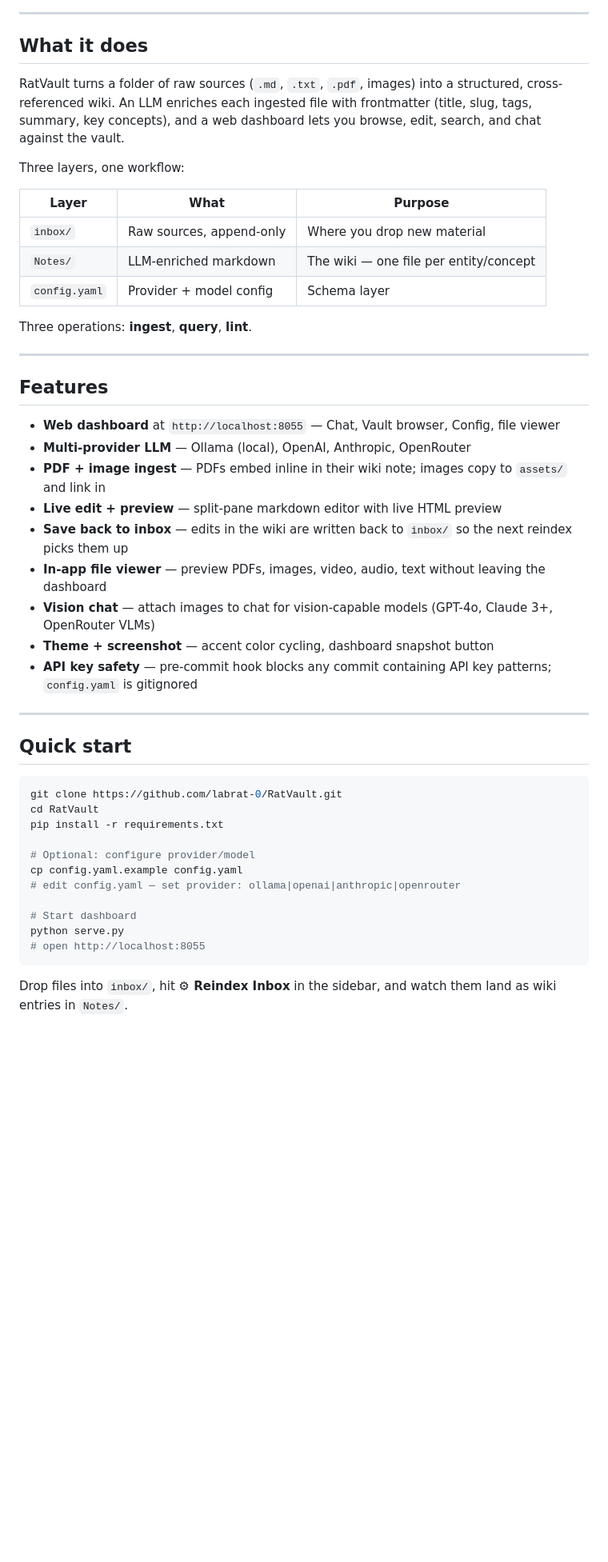
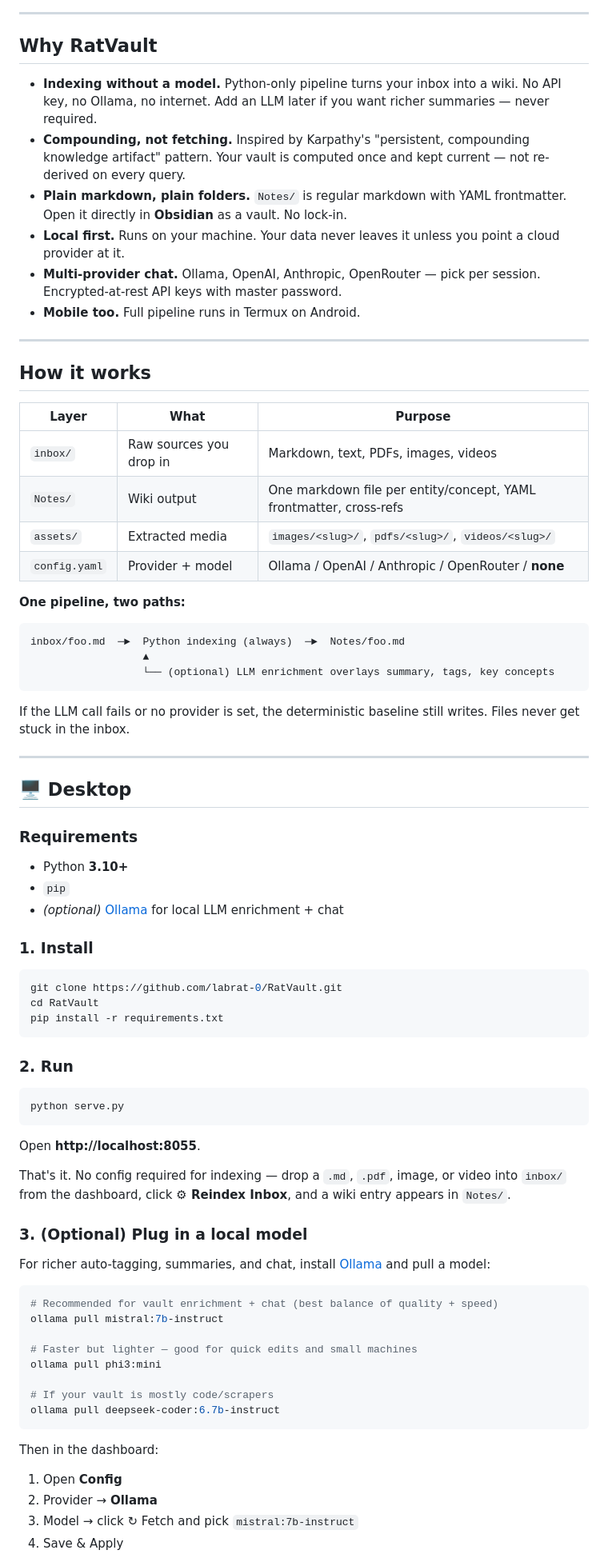
Before and after one commit to labrat-0/RatVault, a Markdown page: README.md, the part around one of its changes. Shown at 80% size. Rendered like a GitHub page; blank space fills up the shorter version.

````diff
--- a/README.md
+++ b/README.md
@@ -9,50 +16,83 @@
 
 ---
 
-## What it does
+## Why RatVault
 
-RatVault turns a folder of raw sources (`.md`, `.txt`, `.pdf`, images) into a structured, cross-referenced wiki. An LLM enriches each ingested file with frontmatter (title, slug, tags, summary, key concepts), and a web dashboard lets you browse, edit, search, and chat against the vault.
+- **Indexing without a model.** Python-only pipeline turns your inbox into a wiki. No API key, no Ollama, no internet. Add an LLM later if you want richer summaries — never required.
+- **Compounding, not fetching.** Inspired by Karpathy's "persistent, compounding knowledge artifact" pattern. Your vault is computed once and kept current — not re-derived on every query.
+- **Plain markdown, plain folders.** `Notes/` is regular markdown with YAML frontmatter. Open it directly in **Obsidian** as a vault. No lock-in.
+- **Local first.** Runs on your machine. Your data never leaves it unless you point a cloud provider at it.
+- **Multi-provider chat.** Ollama, OpenAI, Anthropic, OpenRouter — pick per session. Encrypted-at-rest API keys with master password.
+- **Mobile too.** Full pipeline runs in Termux on Android.
 
-Three layers, one workflow:
+---
+
+## How it works
 
 | Layer | What | Purpose |
 |---|---|---|
-| `inbox/` | Raw sources, append-only | Where you drop new material |
-| `Notes/` | LLM-enriched markdown | The wiki — one file per entity/concept |
-| `config.yaml` | Provider + model config | Schema layer |
+| `inbox/` | Raw sources you drop in | Markdown, text, PDFs, images, videos |
+| `Notes/` | Wiki output | One markdown file per entity/concept, YAML frontmatter, cross-refs |
+| `assets/` | Extracted media | `images/<slug>/`, `pdfs/<slug>/`, `videos/<slug>/` |
+| `config.yaml` | Provider + model | Ollama / OpenAI / Anthropic / OpenRouter / **none** |
 
-Three operations: **ingest**, **query**, **lint**.
+**One pipeline, two paths:**
+
+```
+inbox/foo.md  ─►  Python indexing (always)  ─►  Notes/foo.md
+                  ▲
+                  └── (optional) LLM enrichment overlays summary, tags, key concepts
+```
+
+If the LLM call fails or no provider is set, the deterministic baseline still writes. Files never get stuck in the inbox.
 
 ---
 
-## Features
+## 🖥 Desktop
 
-- **Web dashboard** at `http://localhost:8055` — Chat, Vault browser, Config, file viewer
-- **Multi-provider LLM** — Ollama (local), OpenAI, Anthropic, OpenRouter
-- **PDF + image ingest** — PDFs embed inline in their wiki note; images copy to `assets/` and link in
-- **Live edit + preview** — split-pane markdown editor with live HTML preview
-- **Save back to inbox** — edits in the wiki are written back to `inbox/` so the next reindex picks them up
-- **In-app file viewer** — preview PDFs, images, video, audio, text without leaving the dashboard
-- **Vision chat** — attach images to chat for vision-capable models (GPT-4o, Claude 3+, OpenRouter VLMs)
-- **Theme + screenshot** — accent color cycling, dashboard snapshot button
-- **API key safety** — pre-commit hook blocks any commit containing API key patterns; `config.yaml` is gitignored
+### Requirements
 
----
+- Python **3.10+**
+- `pip`
+- *(optional)* [Ollama](https://ollama.com) for local LLM enrichment + chat
 
-## Quick start
+### 1. Install
 
 ```bash
 git clone https://github.com/labrat-0/RatVault.git
 cd RatVault
 pip install -r requirements.txt
-
-# Optional: configure provider/model
-cp config.yaml.example config.yaml
-# edit config.yaml — set provider: ollama|openai|anthropic|openrouter
-
-# Start dashboard
-python serve.py
-# open http://localhost:8055
 ```
 
-Drop files into `inbox/`, hit **⚙ Reindex Inbox** in the sidebar, and watch them land as wiki entries in `Notes/`.
+### 2. Run
+
+```bash
+python serve.py
+```
+
+Open **http://localhost:8055**.
+
+That's it. No config required for indexing — drop a `.md`, `.pdf`, image, or video into `inbox/` from the dashboard, click **⚙ Reindex Inbox**, and a wiki entry appears in `Notes/`.
+
+### 3. (Optional) Plug in a local model
+
+For richer auto-tagging, summaries, and chat, install [Ollama](https://ollama.com) and pull a model:
+
+```bash
+# Recommended for vault enrichment + chat (best balance of quality + speed)
+ollama pull mistral:7b-instruct
+
+# Faster but lighter — good for quick edits and small machines
+ollama pull phi3:mini
+
+# If your vault is mostly code/scrapers
+ollama pull deepseek-coder:6.7b-instruct
+```
+
+Then in the dashboard:
+
+1. Open **Config**
+2. Provider → **Ollama**
+3. Model → click ↻ Fetch and pick `mistral:7b-instruct`
+4. Save & Apply
+
````
Also changed, not shown: other parts of README.md (+156 -54 lines).
